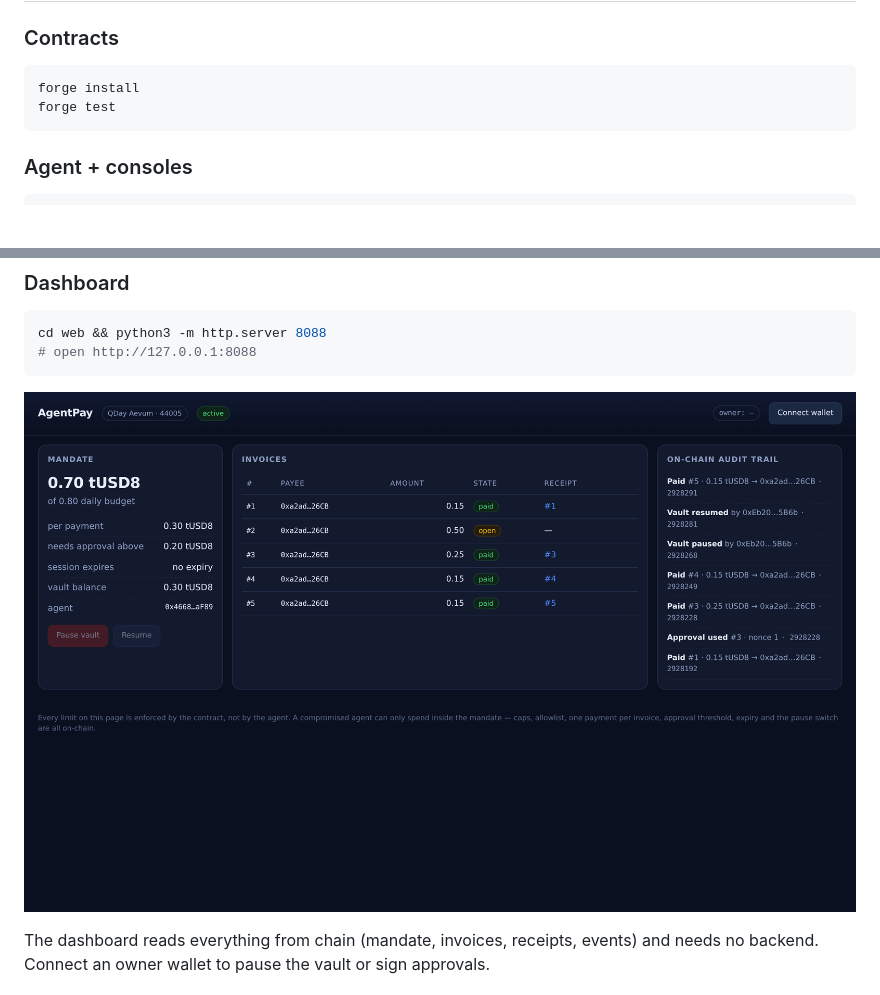
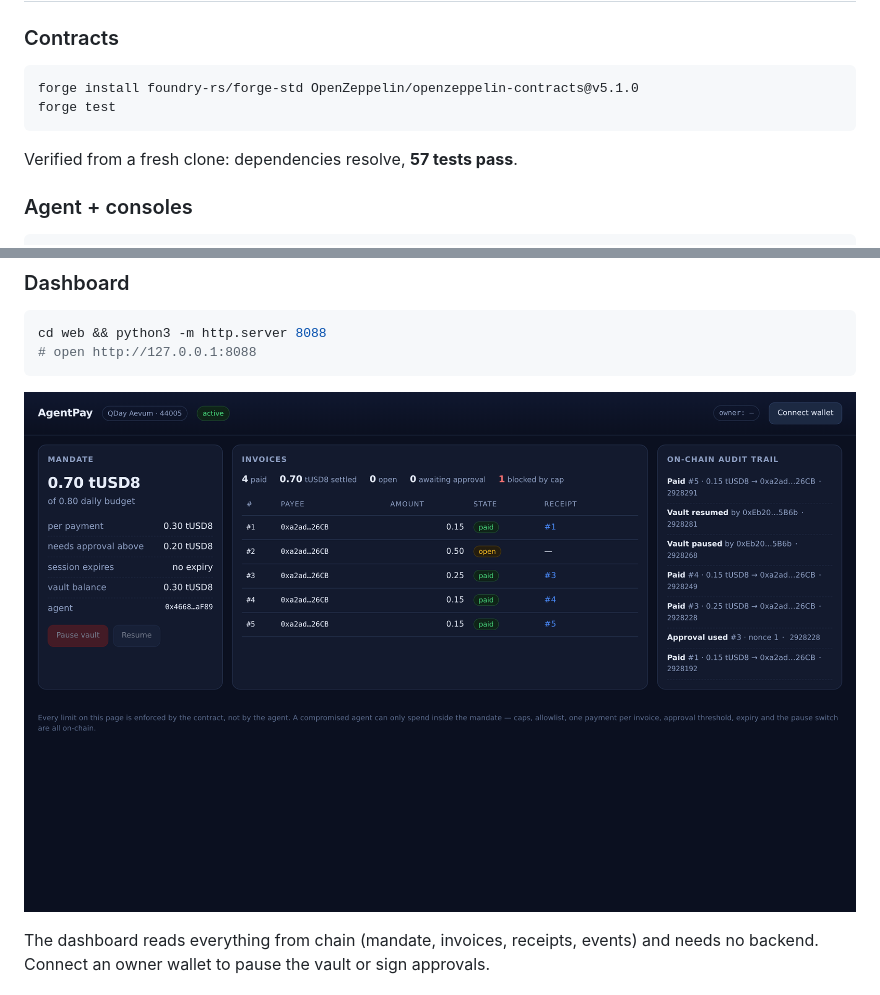
Before and after one commit to Amburadullzz/agentpay, a Markdown page: README.md, 2 parts joined by grey strips. Drawn GitHub-style; pictures changed too: assets/dashboard.png; blank space fills up the shorter version.

````diff
--- a/README.md
+++ b/README.md
@@ -104,9 +104,11 @@ assets/        architecture diagram, dashboard screenshot
 ### Contracts
 
 ```bash
-forge install
+forge install foundry-rs/forge-std OpenZeppelin/openzeppelin-contracts@v5.1.0
 forge test
 ```
+
+Verified from a fresh clone: dependencies resolve, **57 tests pass**.
 
 ### Agent + consoles
 
````
Also changed, not shown: 4 other files.
